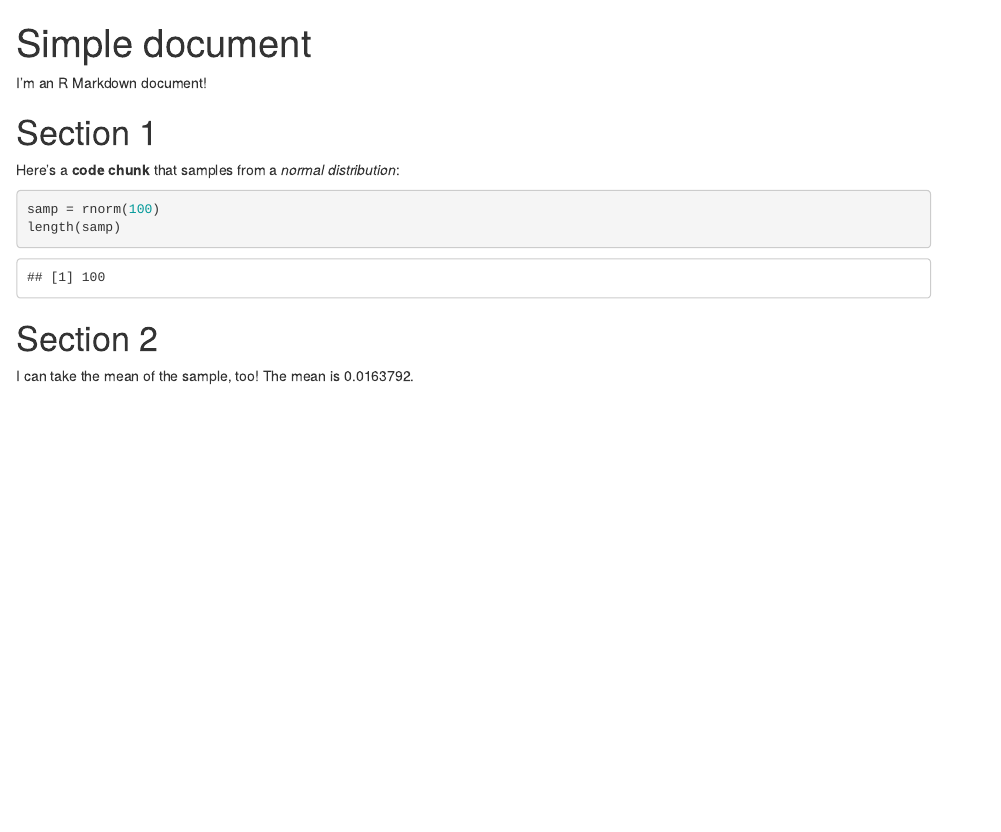
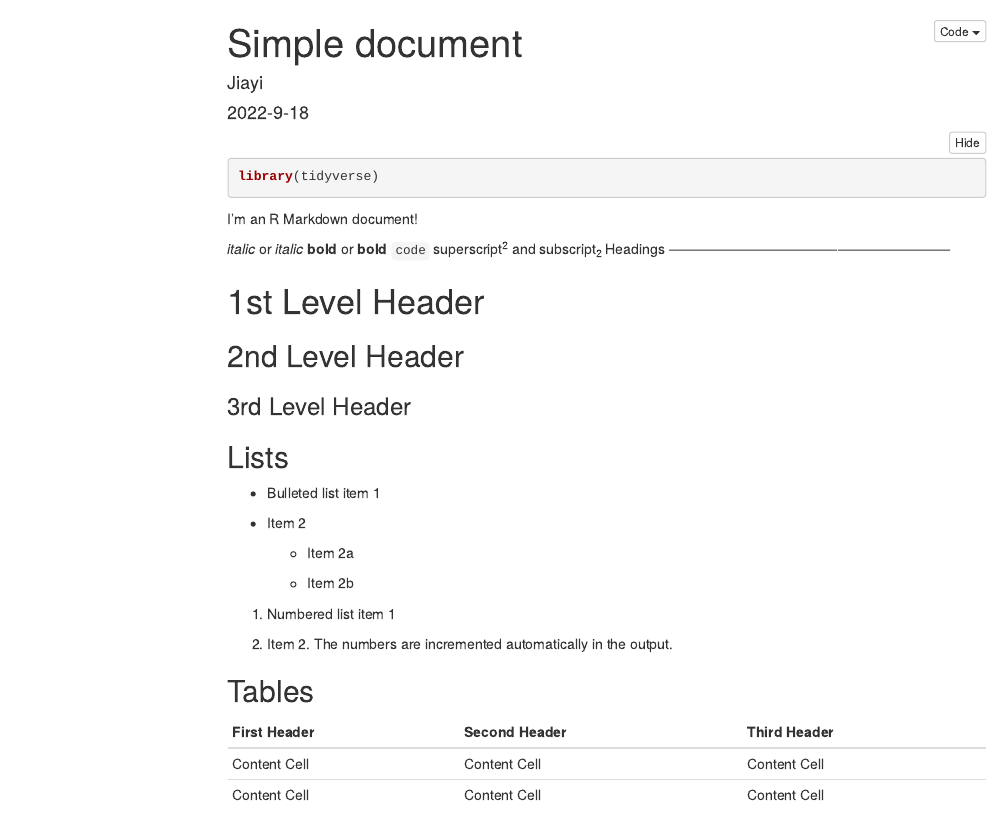
Before and after one commit to shijiayi233/ds_20220918, an R Markdown document (template.Rmd): the page in a window 1100 px wide, from its top. Rendered offline with R 4.5, knitr and Pandoc, with nearby package versions; folded parts are opened; code that draws random numbers runs with fixed seeds of ours; menus at the side of the page are left out.

Commit message:
updated template rmd file and html file

````diff
--- a/template.Rmd
+++ b/template.Rmd
@@ -1,9 +1,56 @@
 ---
 title: "Simple document"
-output: html_document
+author: Jiayi
+date: 2022-9-18
+output:
+  html_document:
+    toc: true #table of contents
+    toc_float: true
+    code_folding: hide
 ---
+```{r message=FALSE}
+library(tidyverse)
+```
 
 I'm an R Markdown document!
+
+*italic*  or  _italic_
+**bold**  or  __bold__
+`code`
+superscript^2^ and subscript~2~
+Headings
+------------------------------------------------------------
+
+# 1st Level Header
+
+## 2nd Level Header
+
+### 3rd Level Header
+
+
+Lists
+------------------------------------------------------------
+
+* Bulleted list item 1
+
+* Item 2
+
+  * Item 2a
+
+  * Item 2b
+
+1.  Numbered list item 1
+
+1.  Item 2. The numbers are incremented automatically in the output.
+
+
+Tables
+------------------------------------------------------------
+
+First Header  | Second Header | Third Header
+------------- | ------------- | -------------
+Content Cell  | Content Cell  | Content Cell
+Content Cell  | Content Cell  | Content Cell
 
 # Section 1
 
````
Also changed, not shown: template.html, template.Rmd (24 more changed lines).
